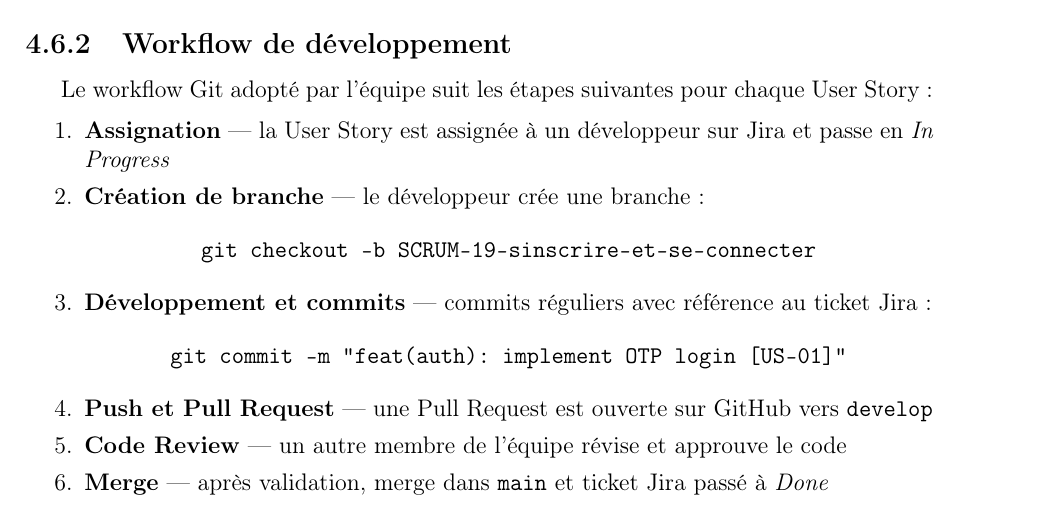
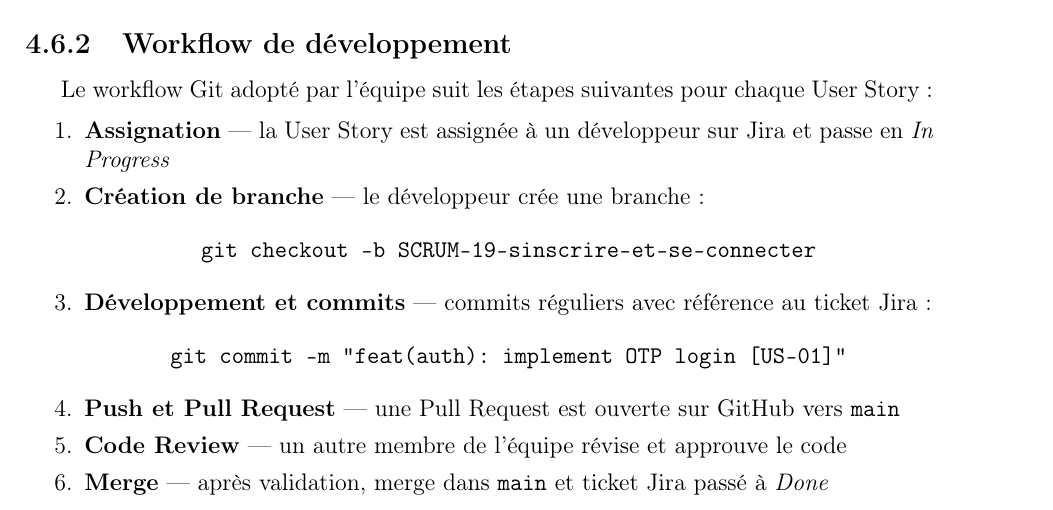
Before and after one commit to ai-200519/CinePass, a LaTeX document (rapport/rapport.tex): part of page 34 of 64, cut so that both start at the same text. Compiled offline with pdfLaTeX.

Commit message:
workflow updating 2

```diff
--- a/rapport/rapport.tex
+++ b/rapport/rapport.tex
@@ -1135,7 +1135,7 @@ suivantes pour chaque User Story~:
           "feat(auth): implement OTP login [US-01]"}
           \end{center}
     \item \textbf{Push et Pull Request} — une Pull Request
-          est ouverte sur GitHub vers \texttt{develop}
+          est ouverte sur GitHub vers \texttt{main}
     \item \textbf{Code Review} — un autre membre de
           l'équipe révise et approuve le code
     \item \textbf{Merge} — après validation, merge dans
```
